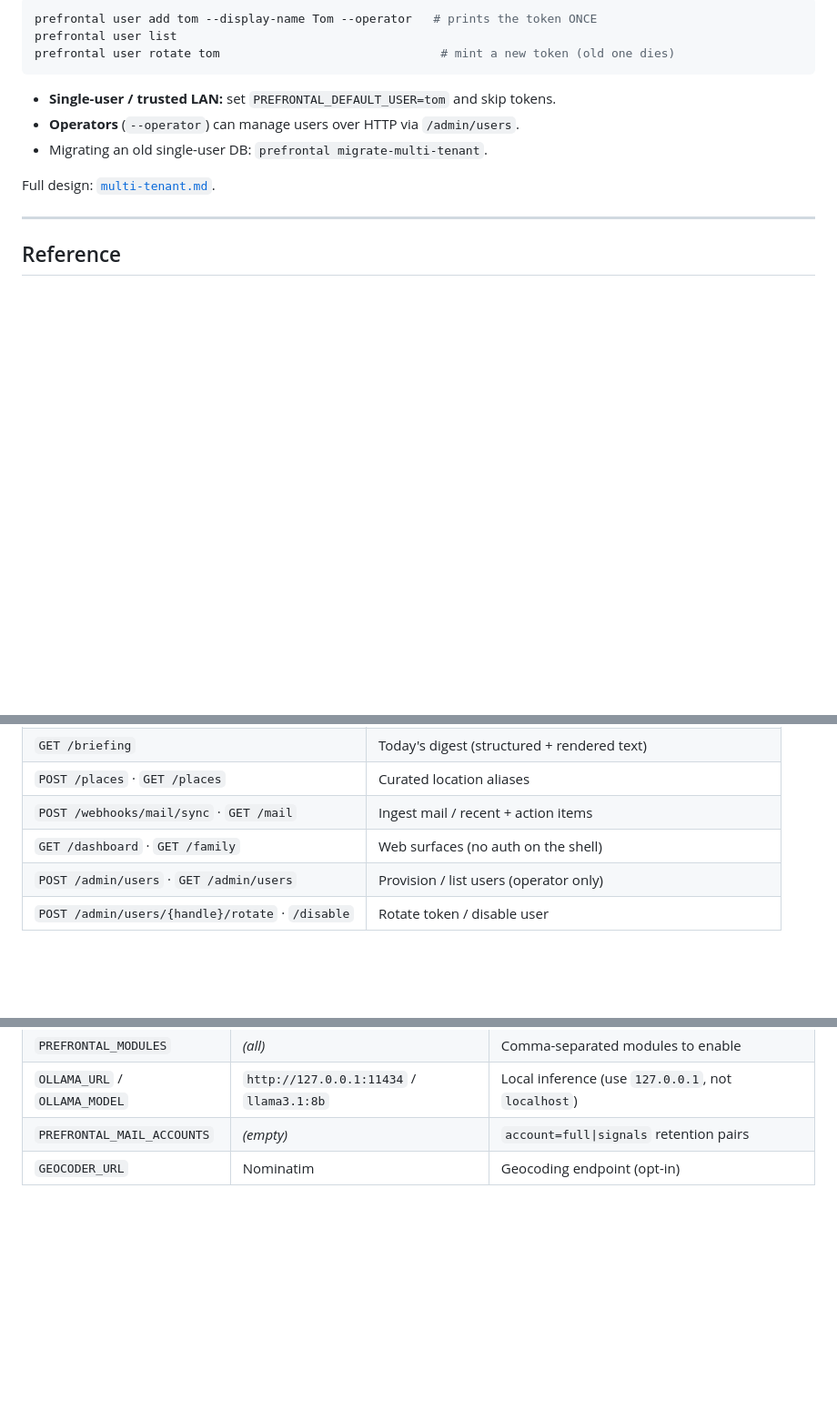
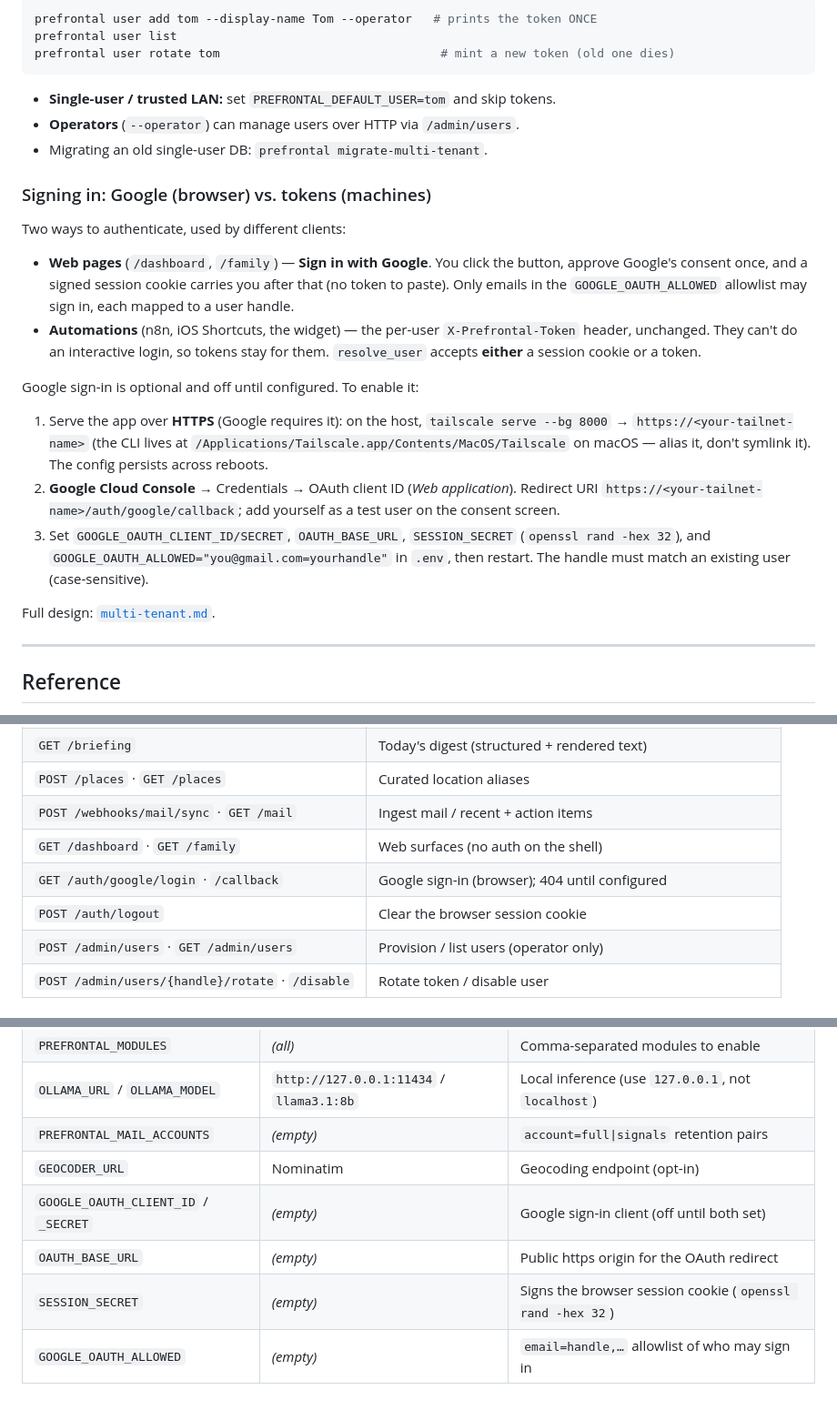
Before and after one commit to jawsthegame/prefrontal, a Markdown page: docs/guide.md, 3 parts joined by grey strips. Shown at 91% size. GitHub-like rendering; blank space fills up the shorter version.

Commit message:
docs: document Google sign-in in the usage guide
Adds a 'Signing in: Google vs. tokens' subsection (browser session cookie for
the web pages; per-user tokens unchanged for n8n/Shortcuts/widget) with the
Tailscale-serve + Google-client + .env setup, the /auth/* endpoints in the
reference, and the OAuth env vars in the config table.

Co-Authored-By: Claude Opus 4.8 (1M context) <noreply@anthropic.com>

```diff
--- a/docs/guide.md
+++ b/docs/guide.md
@@ -362,6 +362,31 @@ prefrontal user rotate tom                               # mint a new token (old
 - **Operators** (`--operator`) can manage users over HTTP via `/admin/users`.
 - Migrating an old single-user DB: `prefrontal migrate-multi-tenant`.
 
+### Signing in: Google (browser) vs. tokens (machines)
+
+Two ways to authenticate, used by different clients:
+
+- **Web pages** (`/dashboard`, `/family`) — **Sign in with Google**. You click the
+  button, approve Google's consent once, and a signed session cookie carries you
+  after that (no token to paste). Only emails in the `GOOGLE_OAUTH_ALLOWED`
+  allowlist may sign in, each mapped to a user handle.
+- **Automations** (n8n, iOS Shortcuts, the widget) — the per-user
+  `X-Prefrontal-Token` header, unchanged. They can't do an interactive login, so
+  tokens stay for them. `resolve_user` accepts **either** a session cookie or a token.
+
+Google sign-in is optional and off until configured. To enable it:
+
+1. Serve the app over **HTTPS** (Google requires it): on the host,
+   `tailscale serve --bg 8000` → `https://<your-tailnet-name>` (the CLI lives at
+   `/Applications/Tailscale.app/Contents/MacOS/Tailscale` on macOS — alias it,
+   don't symlink it). The config persists across reboots.
+2. **Google Cloud Console** → Credentials → OAuth client ID (*Web application*).
+   Redirect URI `https://<your-tailnet-name>/auth/google/callback`; add yourself
+   as a test user on the consent screen.
+3. Set `GOOGLE_OAUTH_CLIENT_ID/SECRET`, `OAUTH_BASE_URL`, `SESSION_SECRET`
+   (`openssl rand -hex 32`), and `GOOGLE_OAUTH_ALLOWED="you@gmail.com=yourhandle"`
+   in `.env`, then restart. The handle must match an existing user (case-sensitive).
+
 Full design: [`multi-tenant.md`](multi-tenant.md).
 
 ---
@@ -405,6 +430,8 @@ token client-side).
 | `POST /places` · `GET /places` | Curated location aliases |
 | `POST /webhooks/mail/sync` · `GET /mail` | Ingest mail / recent + action items |
 | `GET /dashboard` · `GET /family` | Web surfaces (no auth on the shell) |
+| `GET /auth/google/login` · `/callback` | Google sign-in (browser); 404 until configured |
+| `POST /auth/logout` | Clear the browser session cookie |
 | `POST /admin/users` · `GET /admin/users` | Provision / list users (operator only) |
 | `POST /admin/users/{handle}/rotate` · `/disable` | Rotate token / disable user |
 
@@ -442,3 +469,7 @@ Set in `.env` (see [`deployment.md`](deployment.md) for the full list):
 | `OLLAMA_URL` / `OLLAMA_MODEL` | `http://127.0.0.1:11434` / `llama3.1:8b` | Local inference (use `127.0.0.1`, not `localhost`) |
 | `PREFRONTAL_MAIL_ACCOUNTS` | _(empty)_ | `account=full\|signals` retention pairs |
 | `GEOCODER_URL` | Nominatim | Geocoding endpoint (opt-in) |
+| `GOOGLE_OAUTH_CLIENT_ID` / `_SECRET` | _(empty)_ | Google sign-in client (off until both set) |
+| `OAUTH_BASE_URL` | _(empty)_ | Public https origin for the OAuth redirect |
+| `SESSION_SECRET` | _(empty)_ | Signs the browser session cookie (`openssl rand -hex 32`) |
+| `GOOGLE_OAUTH_ALLOWED` | _(empty)_ | `email=handle,…` allowlist of who may sign in |
```
